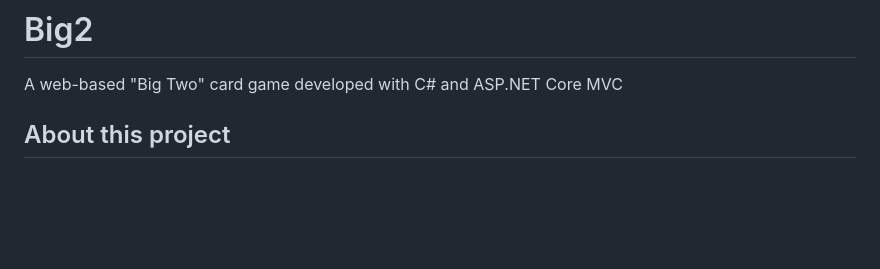
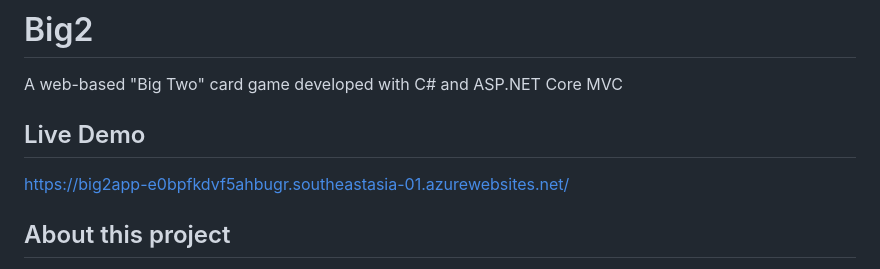
Before and after one commit to cheuklok-so/Big2, a Markdown page: README.md, the part around the change. GitHub-like rendering; blank space fills up the shorter version.

Commit message:
Added Live demo Link

```diff
--- a/README.md
+++ b/README.md
@@ -1,5 +1,8 @@
 # Big2
 A web-based "Big Two" card game developed with C# and ASP.NET Core MVC
+
+## Live Demo
+https://big2app-e0bpfkdvf5ahbugr.southeastasia-01.azurewebsites.net/
 
 ## About this project
 Big2 is a web-based implementation of the traditional Hong Kong "Big Two" card game, developed with C# and ASP.NET Core MVC
```
